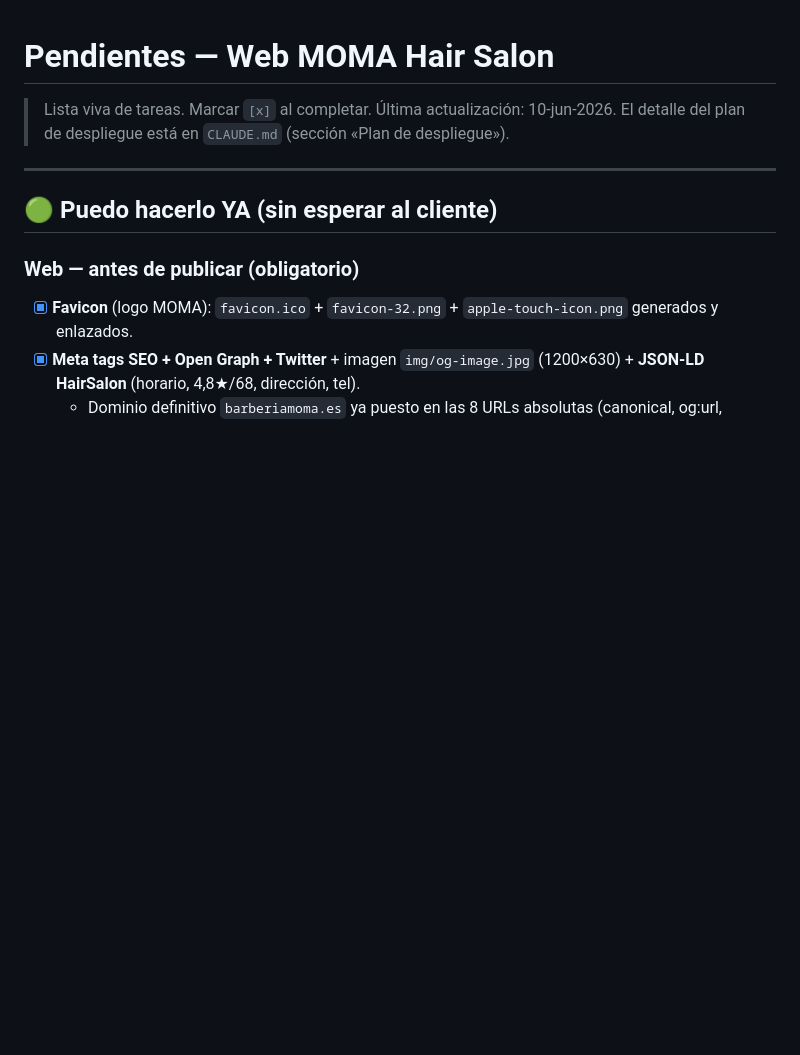
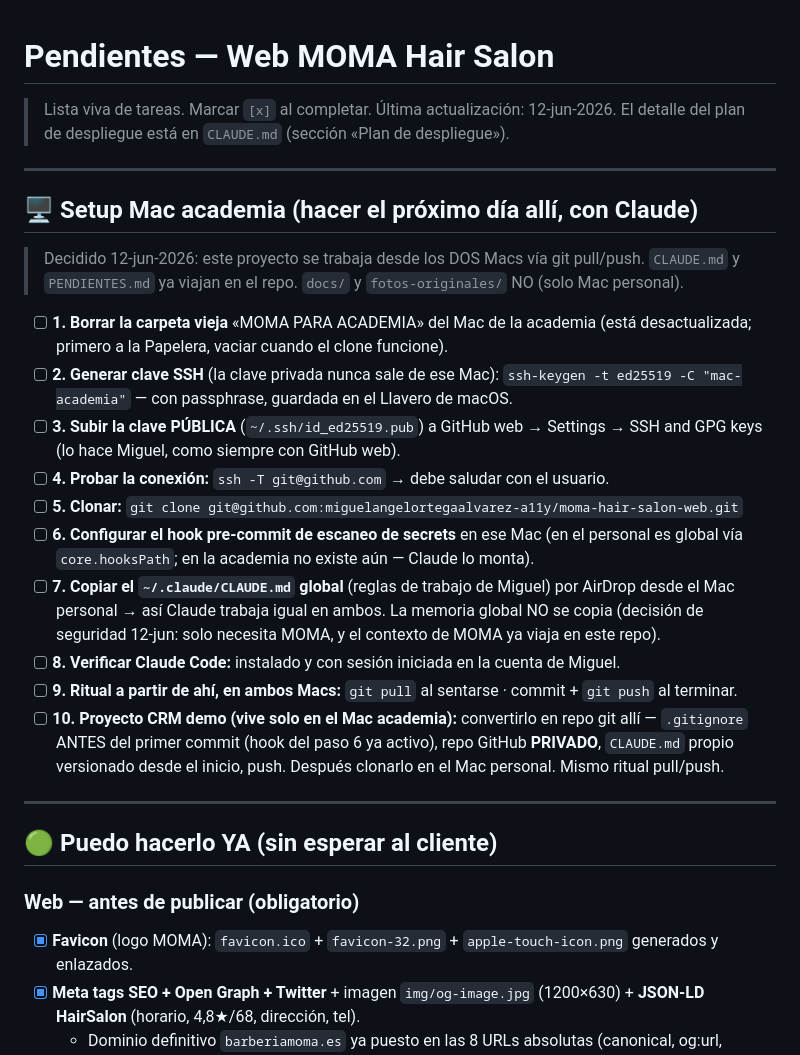
Before and after one commit to miguelangelortegaalvarez-a11y/moma-hair-salon-web, a Markdown page: PENDIENTES.md, the part around the change. GitHub-like rendering; blank space fills up the shorter version.

Commit message:
Añade checklist de setup del Mac de la academia a PENDIENTES.md
10 pasos: clave SSH, clone limpio, hook pre-commit de secrets,
CLAUDE.md global, Claude Code, ritual pull/push y git-ificación
del proyecto CRM demo (repo privado).

Co-Authored-By: Claude Fable 5 <noreply@anthropic.com>

```diff
--- a/PENDIENTES.md
+++ b/PENDIENTES.md
@@ -1,7 +1,25 @@
 # Pendientes — Web MOMA Hair Salon
 
-> Lista viva de tareas. Marcar `[x]` al completar. Última actualización: 10-jun-2026.
+> Lista viva de tareas. Marcar `[x]` al completar. Última actualización: 12-jun-2026.
 > El detalle del plan de despliegue está en `CLAUDE.md` (sección «Plan de despliegue»).
+
+---
+
+## 🖥️ Setup Mac academia (hacer el próximo día allí, con Claude)
+
+> Decidido 12-jun-2026: este proyecto se trabaja desde los DOS Macs vía git pull/push.
+> `CLAUDE.md` y `PENDIENTES.md` ya viajan en el repo. `docs/` y `fotos-originales/` NO (solo Mac personal).
+
+- [ ] **1. Borrar la carpeta vieja** «MOMA PARA ACADEMIA» del Mac de la academia (está desactualizada; primero a la Papelera, vaciar cuando el clone funcione).
+- [ ] **2. Generar clave SSH** (la clave privada nunca sale de ese Mac): `ssh-keygen -t ed25519 -C "mac-academia"` — con passphrase, guardada en el Llavero de macOS.
+- [ ] **3. Subir la clave PÚBLICA** (`~/.ssh/id_ed25519.pub`) a GitHub web → Settings → SSH and GPG keys (lo hace Miguel, como siempre con GitHub web).
+- [ ] **4. Probar la conexión:** `ssh -T git@github.com` → debe saludar con el usuario.
+- [ ] **5. Clonar:** `git clone git@github.com:miguelangelortegaalvarez-a11y/moma-hair-salon-web.git`
+- [ ] **6. Configurar el hook pre-commit de escaneo de secrets** en ese Mac (en el personal es global vía `core.hooksPath`; en la academia no existe aún — Claude lo monta).
+- [ ] **7. Copiar el `~/.claude/CLAUDE.md` global** (reglas de trabajo de Miguel) por AirDrop desde el Mac personal → así Claude trabaja igual en ambos. La memoria global NO se copia (decisión de seguridad 12-jun: solo necesita MOMA, y el contexto de MOMA ya viaja en este repo).
+- [ ] **8. Verificar Claude Code:** instalado y con sesión iniciada en la cuenta de Miguel.
+- [ ] **9. Ritual a partir de ahí, en ambos Macs:** `git pull` al sentarse · commit + `git push` al terminar.
+- [ ] **10. Proyecto CRM demo (vive solo en el Mac academia):** convertirlo en repo git allí — `.gitignore` ANTES del primer commit (hook del paso 6 ya activo), repo GitHub **PRIVADO**, `CLAUDE.md` propio versionado desde el inicio, push. Después clonarlo en el Mac personal. Mismo ritual pull/push.
 
 ---
 
```
